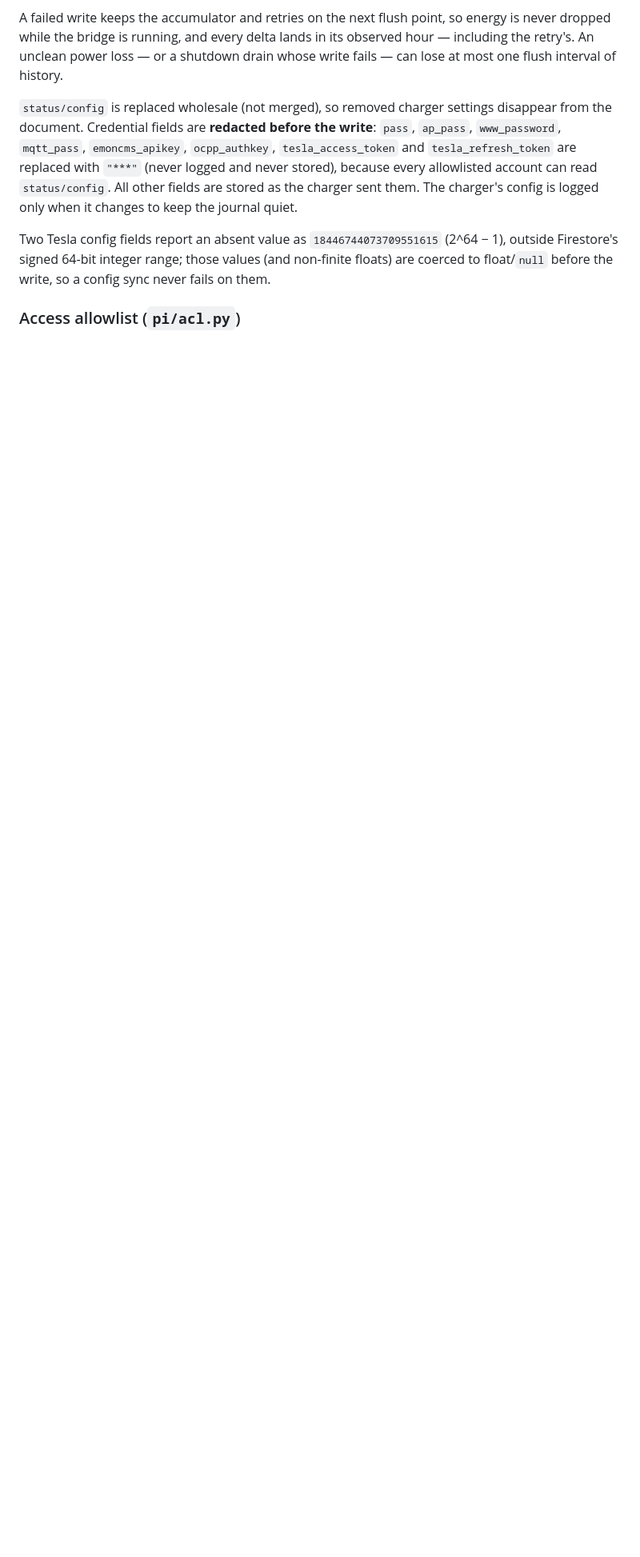
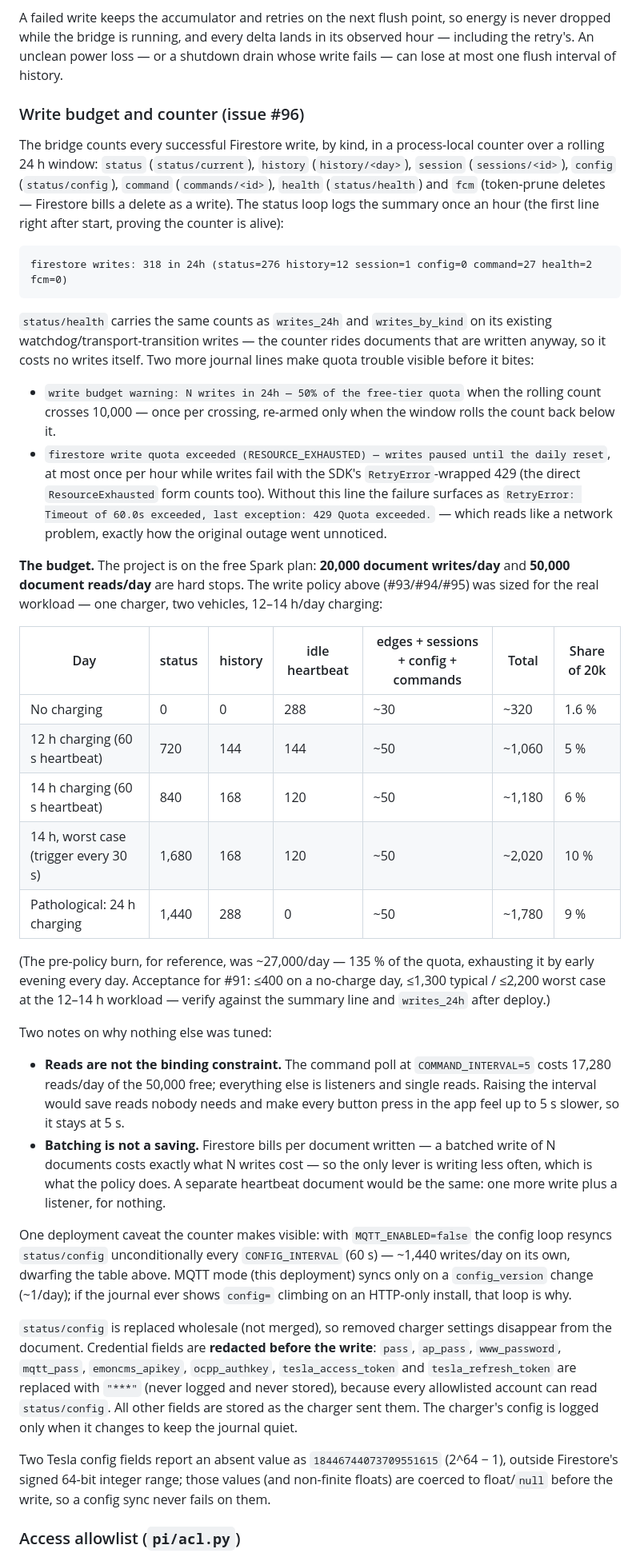
Before and after one commit to ChrisUFO/ChelEVSE, a Markdown page: pi/README.md, the part around one of its changes. Shown at 80% size. GitHub-like rendering; blank space fills up the shorter version.

Commit message:
docs(pi): write-budget section -- per-state table, free-tier ceilings, reads/batching notes
pi/README.md gains 'Write budget and counter (issue #96)': the counted
kinds and the hourly summary line, the no-cost status/health exposure,
the tripwire and quota-failure lines, #91's per-state budget table
(~320 no-charge / ~1,060 at 12 h / ~1,180 at 14 h / ~2,020 worst case /
~1,780 pathological vs the pre-policy ~27,000), the 20k writes + 50k
reads free-tier ceilings, why reads are not binding
(COMMAND_INTERVAL=5 = 17,280 reads/day stays -- raising it saves reads
nobody needs and slows every button press), why batching is no saving
(billed per document), and the HTTP-only config-resync caveat the
counter now makes visible. ARCHITECTURE.md gets the brief §5 note.

````diff
--- a/pi/README.md
+++ b/pi/README.md
@@ -526,6 +526,73 @@ energy is never dropped while the bridge is running, and every delta lands in
 its observed hour — including the retry's. An unclean power loss — or a
 shutdown drain whose write fails — can lose at most one flush interval of
 history.
+
+### Write budget and counter (issue #96)
+
+The bridge counts every successful Firestore write, by kind, in a
+process-local counter over a rolling 24 h window: `status` (`status/current`),
+`history` (`history/<day>`), `session` (`sessions/<id>`), `config`
+(`status/config`), `command` (`commands/<id>`), `health` (`status/health`)
+and `fcm` (token-prune deletes — Firestore bills a delete as a write). The
+status loop logs the summary once an hour (the first line right after
+start, proving the counter is alive):
+
+```
+firestore writes: 318 in 24h (status=276 history=12 session=1 config=0 command=27 health=2 fcm=0)
+```
+
+`status/health` carries the same counts as `writes_24h` and `writes_by_kind`
+on its existing watchdog/transport-transition writes — the counter rides
+documents that are written anyway, so it costs no writes itself. Two more
+journal lines make quota trouble visible before it bites:
+
+- `write budget warning: N writes in 24h — 50% of the free-tier quota` when
+  the rolling count crosses 10,000 — once per crossing, re-armed only when
+  the window rolls the count back below it.
+- `firestore write quota exceeded (RESOURCE_EXHAUSTED) — writes paused until
+the daily reset`, at most once per hour while writes fail with the SDK's
+  `RetryError`-wrapped 429 (the direct `ResourceExhausted` form counts too).
+  Without this line the failure surfaces as `RetryError: Timeout of 60.0s
+exceeded, last exception: 429 Quota exceeded.` — which reads like a
+  network problem, exactly how the original outage went unnoticed.
+
+**The budget.** The project is on the free Spark plan: **20,000 document
+writes/day** and **50,000 document reads/day** are hard stops. The write
+policy above (#93/#94/#95) was sized for the real workload — one charger,
+two vehicles, 12–14 h/day charging:
+
+| Day                                   | status | history | idle heartbeat | edges + sessions + config + commands | Total  | Share of 20k |
+| ------------------------------------- | ------ | ------- | -------------- | ------------------------------------ | ------ | ------------ |
+| No charging                           | 0      | 0       | 288            | ~30                                  | ~320   | 1.6 %        |
+| 12 h charging (60 s heartbeat)        | 720    | 144     | 144            | ~50                                  | ~1,060 | 5 %          |
+| 14 h charging (60 s heartbeat)        | 840    | 168     | 120            | ~50                                  | ~1,180 | 6 %          |
+| 14 h, worst case (trigger every 30 s) | 1,680  | 168     | 120            | ~50                                  | ~2,020 | 10 %         |
+| Pathological: 24 h charging           | 1,440  | 288     | 0              | ~50                                  | ~1,780 | 9 %          |
+
+(The pre-policy burn, for reference, was ~27,000/day — 135 % of the quota,
+exhausting it by early evening every day. Acceptance for #91: ≤400 on a
+no-charge day, ≤1,300 typical / ≤2,200 worst case at the 12–14 h workload —
+verify against the summary line and `writes_24h` after deploy.)
+
+Two notes on why nothing else was tuned:
+
+- **Reads are not the binding constraint.** The command poll at
+  `COMMAND_INTERVAL=5` costs 17,280 reads/day of the 50,000 free; everything
+  else is listeners and single reads. Raising the interval would save reads
+  nobody needs and make every button press in the app feel up to 5 s slower,
+  so it stays at 5 s.
+- **Batching is not a saving.** Firestore bills per document written — a
+  batched write of N documents costs exactly what N writes cost — so the
+  only lever is writing less often, which is what the policy does. A
+  separate heartbeat document would be the same: one more write plus a
+  listener, for nothing.
+
+One deployment caveat the counter makes visible: with `MQTT_ENABLED=false`
+the config loop resyncs `status/config` unconditionally every
+`CONFIG_INTERVAL` (60 s) — ~1,440 writes/day on its own, dwarfing the table
+above. MQTT mode (this deployment) syncs only on a `config_version` change
+(~1/day); if the journal ever shows `config=` climbing on an HTTP-only
+install, that loop is why.
 
 `status/config` is replaced wholesale (not merged), so removed charger settings
 disappear from the document. Credential fields are **redacted before the
````
Also changed, not shown: other parts of pi/README.md (+6 -1 lines), ARCHITECTURE.md (+18 -0 lines).
